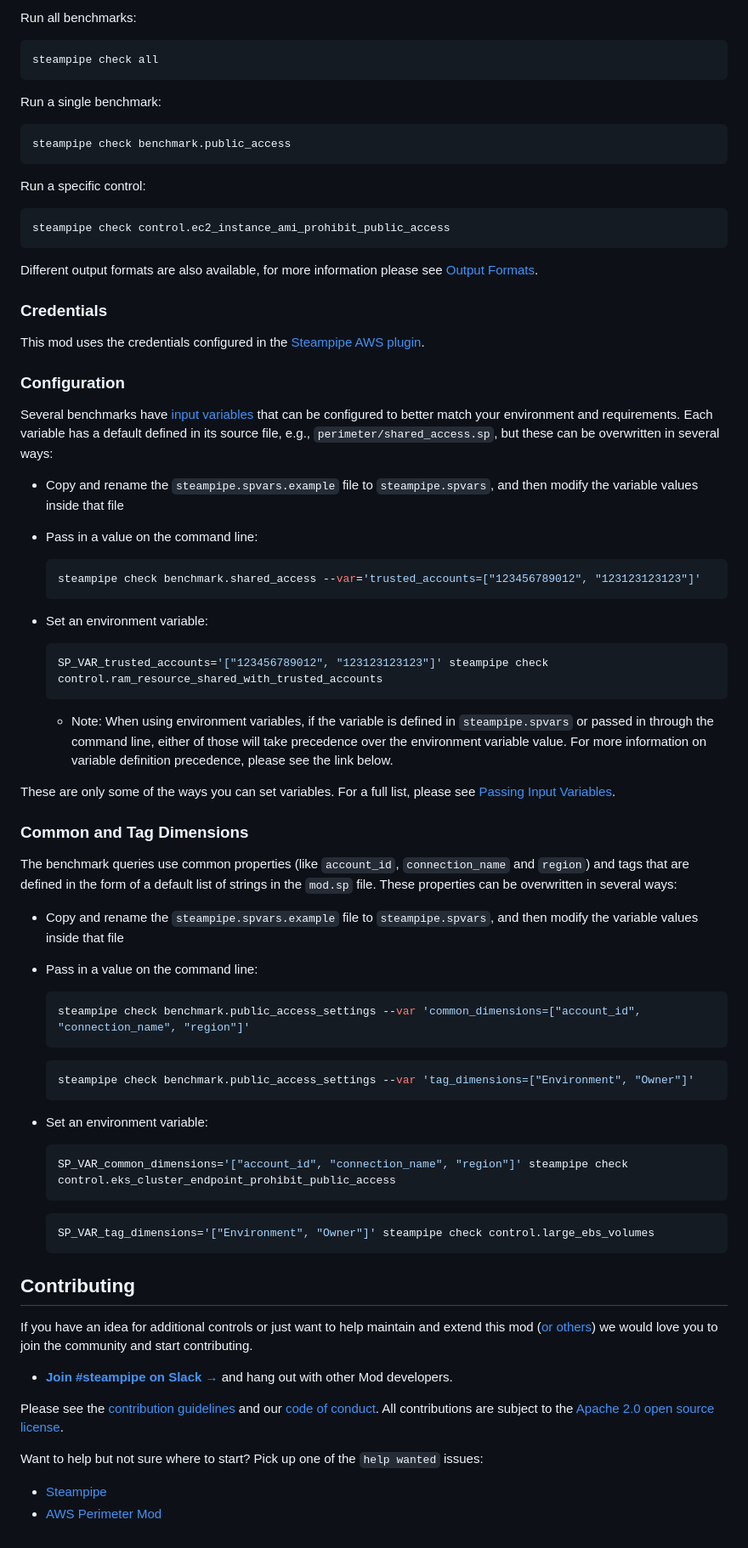
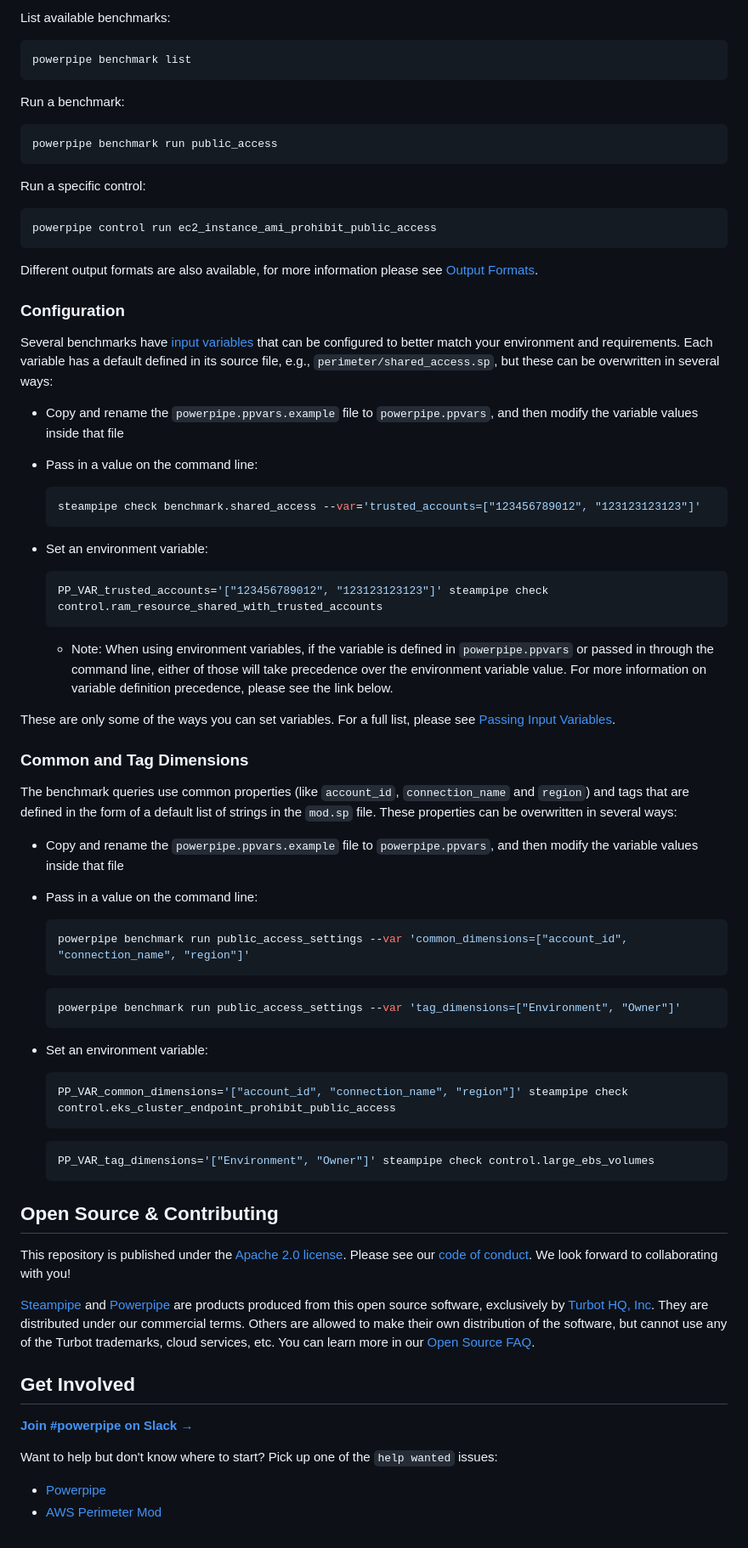
Before and after one commit to turbot/steampipe-mod-aws-perimeter, a Markdown page: README.md, the part around one of its changes. Shown at 85% size. GitHub-like rendering.

````diff
--- a/README.md
+++ b/README.md
@@ -55,28 +67,24 @@ terminal with the `steampipe check` command:
 
-Run all benchmarks:
+List available benchmarks:
 
 ```sh
-steampipe check all
+powerpipe benchmark list
 ```
 
-Run a single benchmark:
+Run a benchmark:
 
 ```sh
-steampipe check benchmark.public_access
+powerpipe benchmark run public_access
 ```
 
 Run a specific control:
 
 ```sh
-steampipe check control.ec2_instance_ami_prohibit_public_access
+powerpipe control run ec2_instance_ami_prohibit_public_access
 ```
 
 Different output formats are also available, for more information please see
-[Output Formats](https://steampipe.io/docs/reference/cli/check#output-formats).
-
-### Credentials
-
-This mod uses the credentials configured in the [Steampipe AWS plugin](https://hub.steampipe.io/plugins/turbot/aws).
+[Output Formats](https://powerpipe.io/docs/reference/cli/benchmark#output-formats).
 
 ### Configuration
 
@@ -84,16 +92,16 @@ Several benchmarks have [input variables](https://steampipe.io/docs/using-steamp
 
-- Copy and rename the `steampipe.spvars.example` file to `steampipe.spvars`, and then modify the variable values inside that file
+- Copy and rename the `powerpipe.ppvars.example` file to `powerpipe.ppvars`, and then modify the variable values inside that file
 - Pass in a value on the command line:
 
-  ```shell
+  ```sh
   steampipe check benchmark.shared_access --var='trusted_accounts=["123456789012", "123123123123"]'
   ```
 
 - Set an environment variable:
 
-  ```shell
-  SP_VAR_trusted_accounts='["123456789012", "123123123123"]' steampipe check control.ram_resource_shared_with_trusted_accounts
+  ```sh
+  PP_VAR_trusted_accounts='["123456789012", "123123123123"]' steampipe check control.ram_resource_shared_with_trusted_accounts
   ```
 
-  - Note: When using environment variables, if the variable is defined in `steampipe.spvars` or passed in through the command line, either of those will take precedence over the environment variable value. For more information on variable definition precedence, please see the link below.
+  - Note: When using environment variables, if the variable is defined in `powerpipe.ppvars` or passed in through the command line, either of those will take precedence over the environment variable value. For more information on variable definition precedence, please see the link below.
 
@@ -103,36 +111,38 @@ These are only some of the ways you can set variables. For a full list, please s
 
 The benchmark queries use common properties (like `account_id`, `connection_name` and `region`) and tags that are defined in the form of a default list of strings in the `mod.sp` file. These properties can be overwritten in several ways:
 
-- Copy and rename the `steampipe.spvars.example` file to `steampipe.spvars`, and then modify the variable values inside that file
+- Copy and rename the `powerpipe.ppvars.example` file to `powerpipe.ppvars`, and then modify the variable values inside that file
 - Pass in a value on the command line:
 
-  ```shell
-  steampipe check benchmark.public_access_settings --var 'common_dimensions=["account_id", "connection_name", "region"]'
+  ```sh
+  powerpipe benchmark run public_access_settings --var 'common_dimensions=["account_id", "connection_name", "region"]'
   ```
 
-  ```shell
-  steampipe check benchmark.public_access_settings --var 'tag_dimensions=["Environment", "Owner"]'
+  ```sh
+  powerpipe benchmark run public_access_settings --var 'tag_dimensions=["Environment", "Owner"]'
   ```
 
 - Set an environment variable:
 
-  ```shell
-  SP_VAR_common_dimensions='["account_id", "connection_name", "region"]' steampipe check control.eks_cluster_endpoint_prohibit_public_access
+  ```sh
+  PP_VAR_common_dimensions='["account_id", "connection_name", "region"]' steampipe check control.eks_cluster_endpoint_prohibit_public_access
   ```
 
-  ```shell
-  SP_VAR_tag_dimensions='["Environment", "Owner"]' steampipe check control.large_ebs_volumes
+  ```sh
+  PP_VAR_tag_dimensions='["Environment", "Owner"]' steampipe check control.large_ebs_volumes
   ```
 
-## Contributing
+## Open Source & Contributing
 
-If you have an idea for additional controls or just want to help maintain and extend this mod ([or others](https://github.com/topics/steampipe-mod)) we would love you to join the community and start contributing.
+This repository is published under the [Apache 2.0 license](https://www.apache.org/licenses/LICENSE-2.0). Please see our [code of conduct](https://github.com/turbot/.github/blob/main/CODE_OF_CONDUCT.md). We look forward to collaborating with you!
 
-- **[Join #steampipe on Slack →](https://turbot.com/community/join)** and hang out with other Mod developers.
+[Steampipe](https://steampipe.io) and [Powerpipe](https://powerpipe.io) are products produced from this open source software, exclusively by [Turbot HQ, Inc](https://turbot.com). They are distributed under our commercial terms. Others are allowed to make their own distribution of the software, but cannot use any of the Turbot trademarks, cloud services, etc. You can learn more in our [Open Source FAQ](https://turbot.com/open-source).
 
-Please see the [contribution guidelines](https://github.com/turbot/steampipe/blob/main/CONTRIBUTING.md) and our [code of conduct](https://github.com/turbot/steampipe/blob/main/CODE_OF_CONDUCT.md). All contributions are subject to the [Apache 2.0 open source license](https://github.com/turbot/steampipe-mod-aws-perimeter/blob/main/LICENSE).
+## Get Involved
 
-Want to help but not sure where to start? Pick up one of the `help wanted` issues:
+**[Join #powerpipe on Slack →](https://turbot.com/community/join)**
 
-- [Steampipe](https://github.com/turbot/steampipe/labels/help%20wanted)
+Want to help but don't know where to start? Pick up one of the `help wanted` issues:
+
+- [Powerpipe](https://github.com/turbot/powerpipe/labels/help%20wanted)
 - [AWS Perimeter Mod](https://github.com/turbot/steampipe-mod-aws-perimeter/labels/help%20wanted)
````
Also changed, not shown: other parts of README.md (+34 -22 lines), .github/ISSUE_TEMPLATE/bug_report.md (+3 -0 lines), docs/index.md (+55 -59 lines), docs/images/aws_perimeter_dashboard.png, docs/images/aws_perimeter_network_access_dashboard.png, docs/images/aws_perimeter_public_access_console.png (added), docs/images/aws_perimeter_public_access_dashboard.png, docs/images/aws_perimeter_shared_access_dashboard.png, 3 other files.
